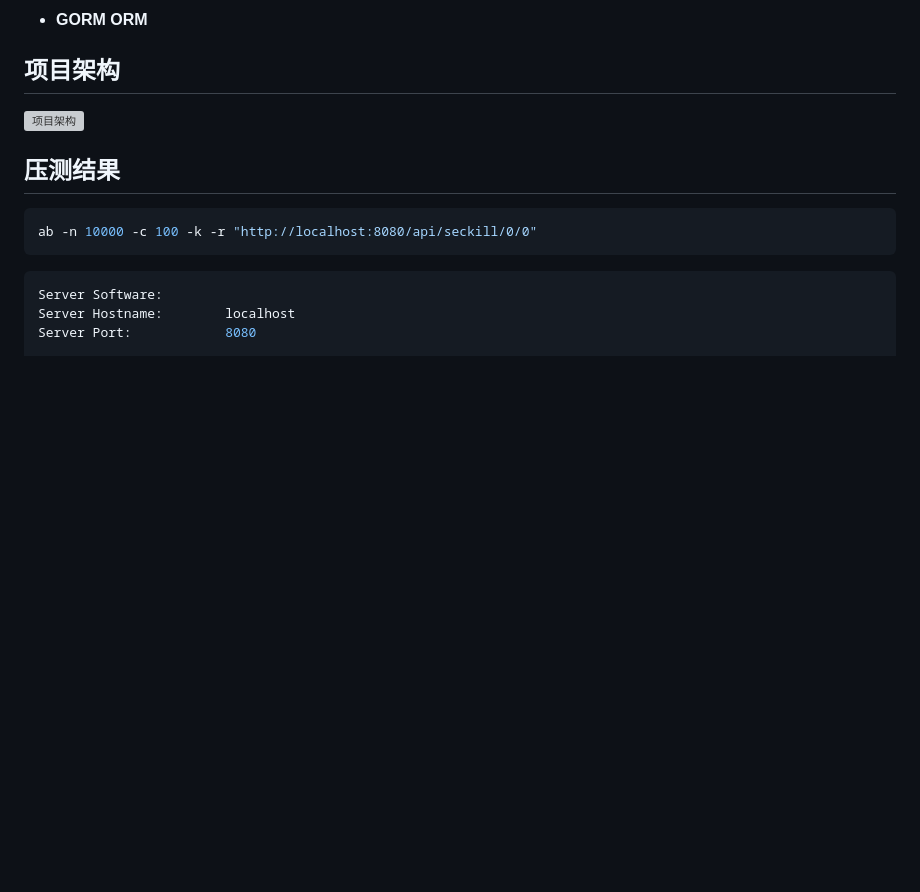
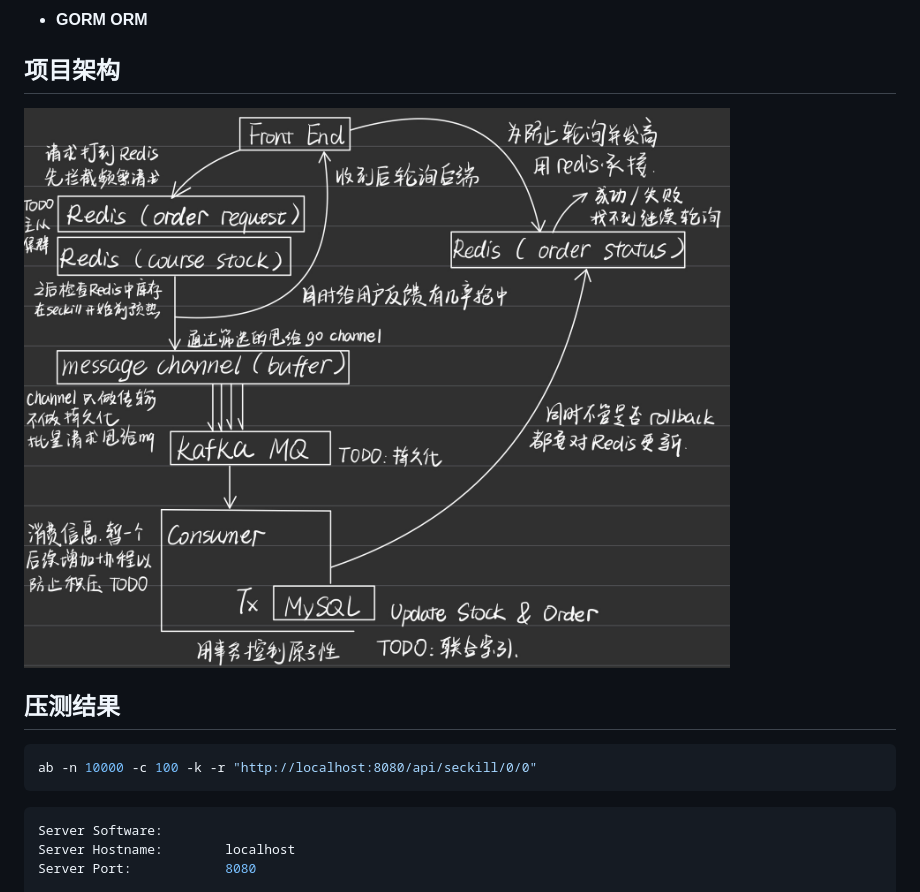
Before and after one commit to roryror/course_seckill, a Markdown page: README.md, the part around the change. GitHub-like rendering; blank space fills up the shorter version; grey boxes are pictures that could not be loaded.

```diff
--- a/README.md
+++ b/README.md
@@ -44,7 +44,7 @@ CourseSeckill/
 - **GORM ORM**
 
 ## 项目架构
-![项目架构](./docs/seckill-architecture.jpg)
+![项目架构](./doc/seckill-architecture.jpeg)
 
 ## 压测结果
 
```
